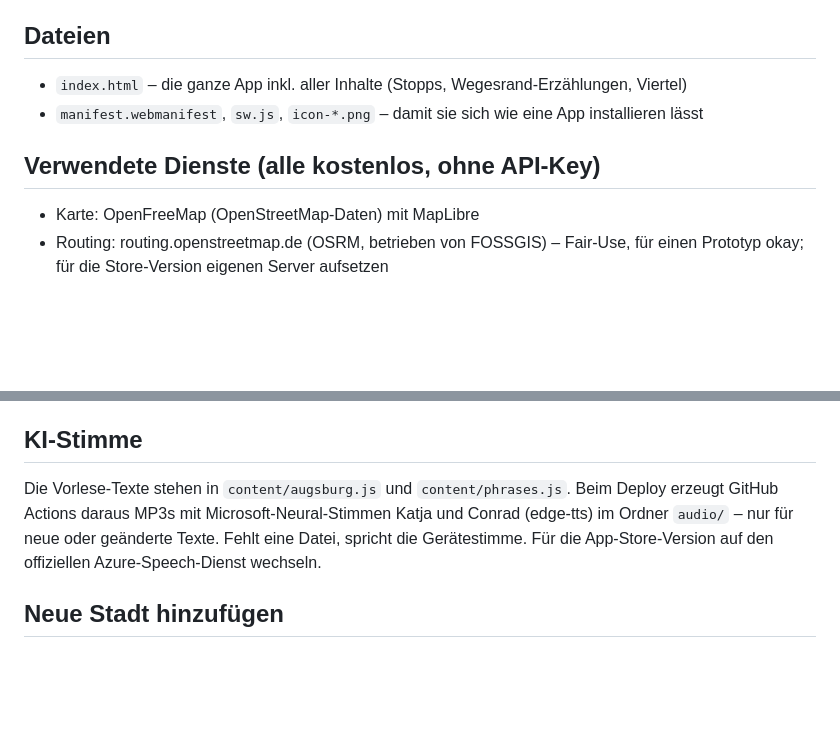
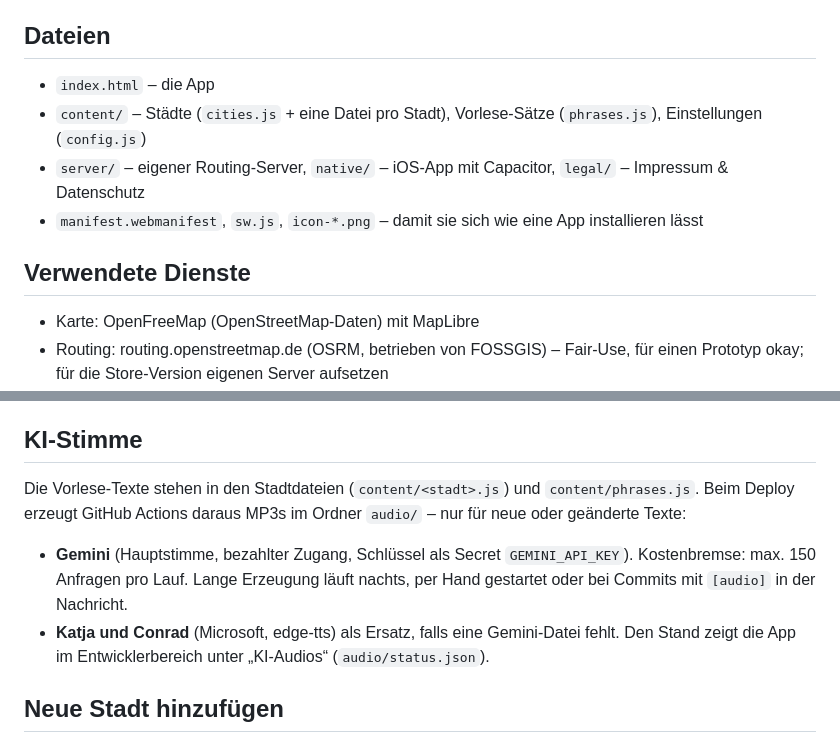
Before and after one commit to JGHosting/Stadtfuehrer, a Markdown page: README.md, 2 parts joined by grey strips. Drawn GitHub-style; blank space fills up the shorter version.

Commit message:
Gemini-Audios jetzt mit bezahltem Zugang erzeugen [audio]
Co-Authored-By: Claude Opus 5.5 <noreply@anthropic.com>
Claude-Session: https://claude.ai/code/session_01Um5WZyUJb4JhXTcaxspasy

```diff
--- a/README.md
+++ b/README.md
@@ -10,10 +10,12 @@ Persönliche Stadtführung als Web-App (PWA): Startpunkt, Zu Fuß/Fahrrad, Zeit
 5. Auf dem iPhone in Safari öffnen → Teilen → „Zum Home-Bildschirm“.
 
 ## Dateien
-- `index.html` – die ganze App inkl. aller Inhalte (Stopps, Wegesrand-Erzählungen, Viertel)
+- `index.html` – die App
+- `content/` – Städte (`cities.js` + eine Datei pro Stadt), Vorlese-Sätze (`phrases.js`), Einstellungen (`config.js`)
+- `server/` – eigener Routing-Server, `native/` – iOS-App mit Capacitor, `legal/` – Impressum & Datenschutz
 - `manifest.webmanifest`, `sw.js`, `icon-*.png` – damit sie sich wie eine App installieren lässt
 
-## Verwendete Dienste (alle kostenlos, ohne API-Key)
+## Verwendete Dienste
 - Karte: OpenFreeMap (OpenStreetMap-Daten) mit MapLibre
 - Routing: routing.openstreetmap.de (OSRM, betrieben von FOSSGIS) – Fair-Use, für einen Prototyp okay; für die Store-Version eigenen Server aufsetzen
 - Fotos & genaue Koordinaten: Wikipedia-API
@@ -23,9 +25,12 @@ Persönliche Stadtführung als Web-App (PWA): Startpunkt, Zu Fuß/Fahrrad, Zeit
 - Als Web-App läuft die Standortverfolgung nur bei eingeschaltetem Bildschirm (die App hält ihn wach).
 
 ## KI-Stimme
-Die Vorlese-Texte stehen in `content/augsburg.js` und `content/phrases.js`. Beim Deploy erzeugt GitHub Actions
-daraus MP3s mit Microsoft-Neural-Stimmen Katja und Conrad (edge-tts) im Ordner `audio/` – nur für neue oder geänderte Texte.
-Fehlt eine Datei, spricht die Gerätestimme. Für die App-Store-Version auf den offiziellen Azure-Speech-Dienst wechseln.
+Die Vorlese-Texte stehen in den Stadtdateien (`content/<stadt>.js`) und `content/phrases.js`. Beim Deploy erzeugt GitHub Actions
+daraus MP3s im Ordner `audio/` – nur für neue oder geänderte Texte:
+- **Gemini** (Hauptstimme, bezahlter Zugang, Schlüssel als Secret `GEMINI_API_KEY`). Kostenbremse: max. 150 Anfragen pro Lauf.
+  Lange Erzeugung läuft nachts, per Hand gestartet oder bei Commits mit `[audio]` in der Nachricht.
+- **Katja und Conrad** (Microsoft, edge-tts) als Ersatz, falls eine Gemini-Datei fehlt.
+Den Stand zeigt die App im Entwicklerbereich unter „KI-Audios“ (`audio/status.json`).
 
 ## Neue Stadt hinzufügen
 1. `content/<id>.js` nach dem Muster von `content/augsburg.js` anlegen (Startpunkte, Themen, Highlight-Rangfolge, Stopps mit Priorität, Wegesrand, Viertel).
```
